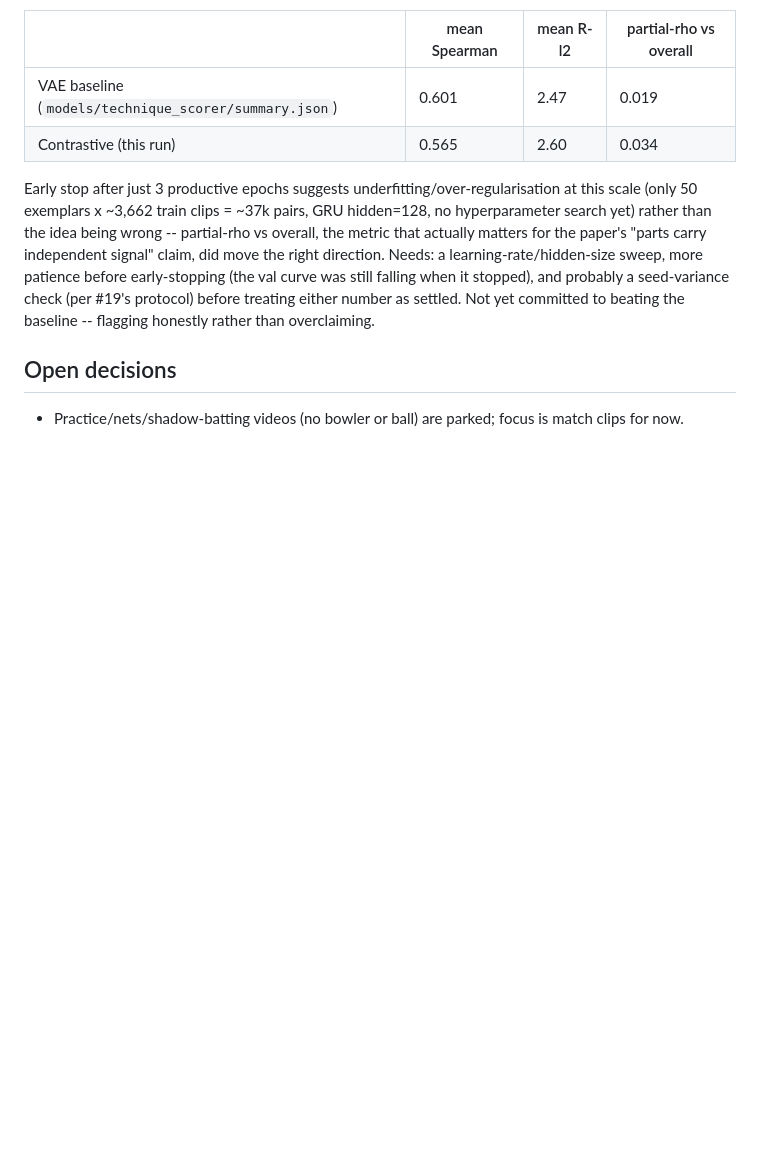
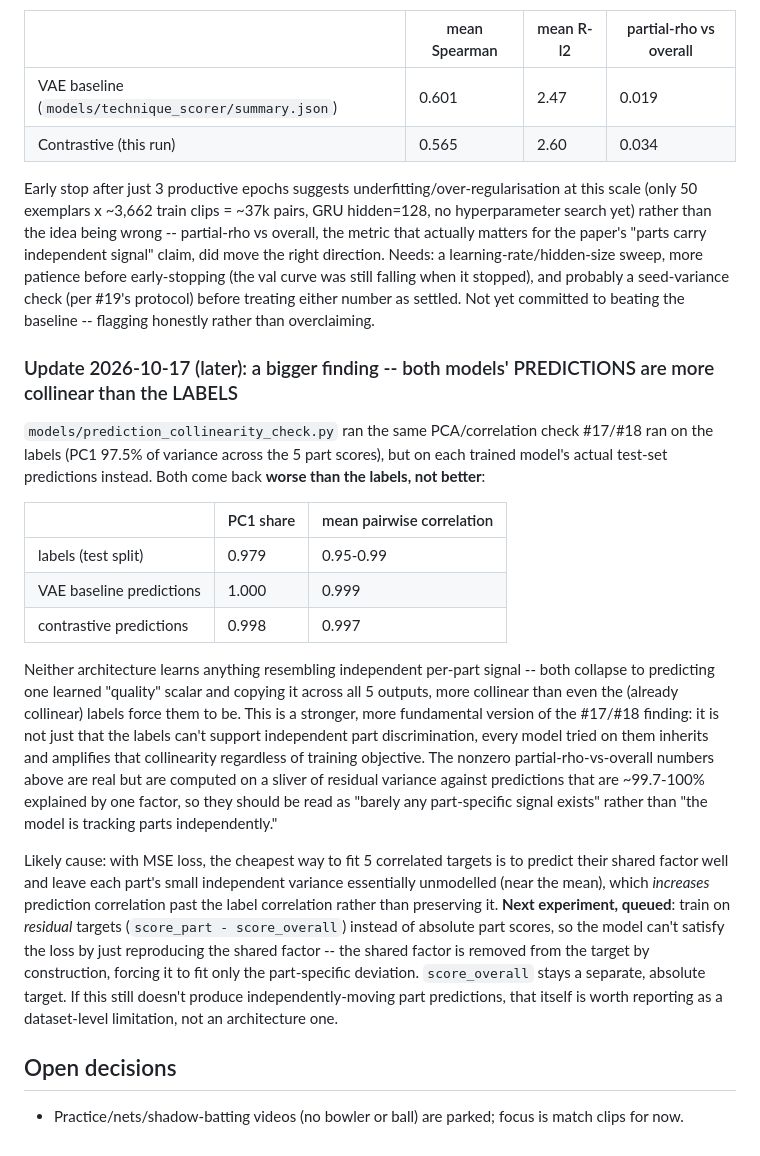
Before and after one commit to shikkoustic/CricLens, a Markdown page: PROGRESS.md, the part around the change. Drawn GitHub-style; blank space fills up the shorter version.

Commit message:
Document prediction-collinearity finding: both scorers collapse to one factor
Both the VAE baseline and the contrastive model's actual test-set
predictions are MORE collinear (PC1 99.7-100%, mean pairwise corr
0.997-0.999) than the labels they're trained on (97.9%, 0.95-0.99).
Neither architecture learns independent per-part signal under plain
MSE regression -- both just predict a shared quality factor and copy
it across all 5 outputs. Queues a residual-target reformulation
(predict score_part - score_overall instead of the absolute part
score) as the next experiment, since it removes the shared factor
from the target by construction.

Co-Authored-By: Claude Sonnet 5 <noreply@anthropic.com>
Claude-Session: https://claude.ai/code/session_01Fvc3j8qz39abJotNNaweNt

```diff
--- a/PROGRESS.md
+++ b/PROGRESS.md
@@ -162,5 +162,36 @@ sweep, more patience before early-stopping (the val curve was still falling when
 probably a seed-variance check (per #19's protocol) before treating either number as settled. Not yet
 committed to beating the baseline -- flagging honestly rather than overclaiming.
 
+### Update 2026-10-17 (later): a bigger finding -- both models' PREDICTIONS are more collinear than the LABELS
+
+`models/prediction_collinearity_check.py` ran the same PCA/correlation check #17/#18 ran on the labels
+(PC1 97.5% of variance across the 5 part scores), but on each trained model's actual test-set
+predictions instead. Both come back **worse than the labels, not better**:
+
+| | PC1 share | mean pairwise correlation |
+|---|---|---|
+| labels (test split) | 0.979 | 0.95-0.99 |
+| VAE baseline predictions | 1.000 | 0.999 |
+| contrastive predictions | 0.998 | 0.997 |
+
+Neither architecture learns anything resembling independent per-part signal -- both collapse to
+predicting one learned "quality" scalar and copying it across all 5 outputs, more collinear than even
+the (already collinear) labels force them to be. This is a stronger, more fundamental version of the
+#17/#18 finding: it is not just that the labels can't support independent part discrimination, every
+model tried on them inherits and amplifies that collinearity regardless of training objective. The
+nonzero partial-rho-vs-overall numbers above are real but are computed on a sliver of residual variance
+against predictions that are ~99.7-100% explained by one factor, so they should be read as "barely
+any part-specific signal exists" rather than "the model is tracking parts independently."
+
+Likely cause: with MSE loss, the cheapest way to fit 5 correlated targets is to predict their shared
+factor well and leave each part's small independent variance essentially unmodelled (near the mean),
+which *increases* prediction correlation past the label correlation rather than preserving it.
+**Next experiment, queued**: train on *residual* targets (`score_part - score_overall`) instead of
+absolute part scores, so the model can't satisfy the loss by just reproducing the shared factor -- the
+shared factor is removed from the target by construction, forcing it to fit only the part-specific
+deviation. `score_overall` stays a separate, absolute target. If this still doesn't produce
+independently-moving part predictions, that itself is worth reporting as a dataset-level limitation,
+not an architecture one.
+
 ## Open decisions
 - Practice/nets/shadow-batting videos (no bowler or ball) are parked; focus is match clips for now.
```
